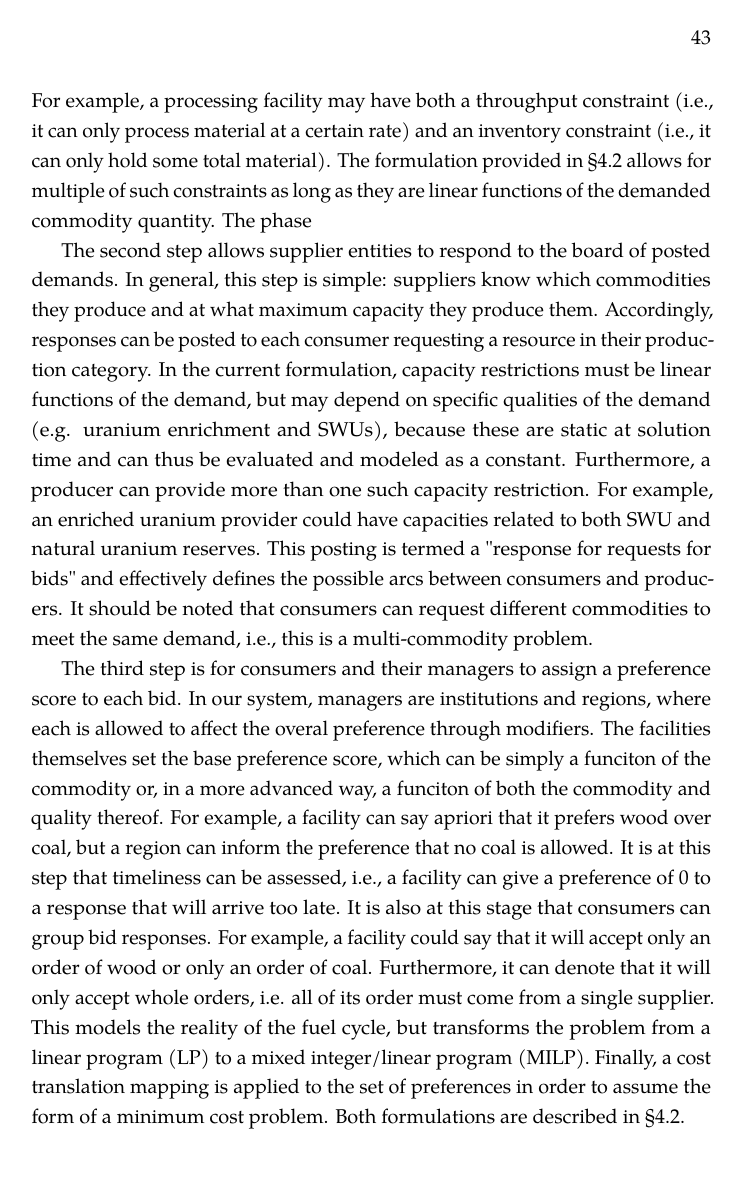
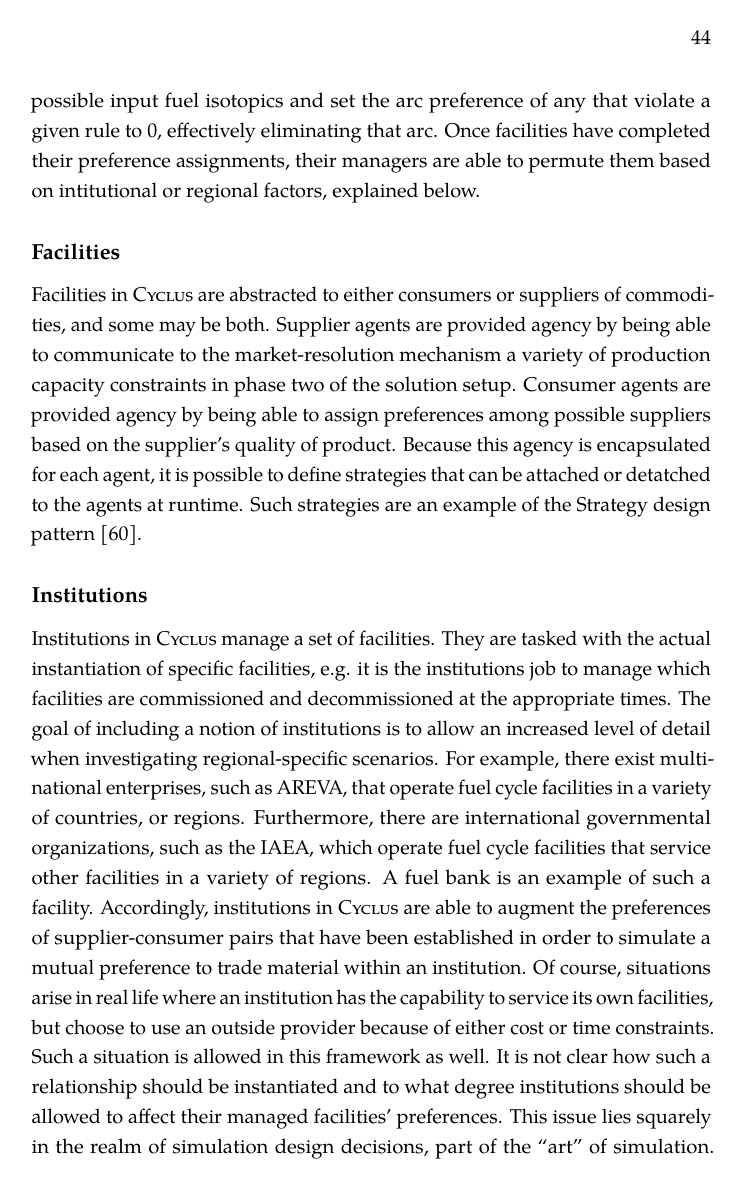
Before and after one commit to gidden/thesis, a LaTeX thesis (prelim/paper/prelim.tex, which reads prelim/paper/chapters/research/agents.tex): page 53 of 78 before the commit and page 54 of 80 after it. Compiled offline with pdfLaTeX.

Commit message:
finished the section on agency, effectively finishing the 4th chapter and reaching a point where I predict I will be able to write my GLOBAL paper

```diff
--- a/prelim/paper/chapters/research/agents.tex
+++ b/prelim/paper/chapters/research/agents.tex
@@ -94,7 +98,3 @@ offer the null set of isotopics as their profile, effectively providing no
 information. A supplier may have its production be constrained by more than one
 parameter. For example, a processing facility may have both a throughput
 constraint (i.e., it can only process material at a certain rate) and an
-inventory constraint (i.e., it can only hold some total material). The
-formulation provided in \S\ref{sec:gfctp} allows for multiple of such
-constraints as long as they are linear functions of the demanded commodity
-quantity. The phase
@@ -101,33 +112 @@ quantity. The phase
 
-The second step allows supplier entities to respond to the board of posted
-demands. In general, this step is simple: suppliers know which commodities they
-produce and at what maximum capacity they produce them. Accordingly, responses
-can be posted to each consumer requesting a resource in their production
-category. In the current formulation, capacity restrictions must be linear
-functions of the demand, but may depend on specific qualities of the demand
-(e.g. uranium enrichment and SWUs), because these are static at solution time
-and can thus be evaluated and modeled as a constant. Furthermore, a producer can
-provide more than one such capacity restriction. For example, an enriched
-uranium provider could have capacities related to both SWU and natural uranium
-reserves. This posting is termed a "response for requests for bids" and
-effectively defines the possible arcs between consumers and producers. It should
-be noted that consumers can request different commodities to meet the same
-demand, i.e., this is a multi-commodity problem.
-
-The third step is for consumers and their managers to assign a preference score
-to each bid. In our system, managers are institutions and regions, where each is
-allowed to affect the overal preference through modifiers. The facilities
-themselves set the base preference score, which can be simply a funciton of the
-commodity or, in a more advanced way, a funciton of both the commodity and
-quality thereof. For example, a facility can say apriori that it prefers wood
-over coal, but a region can inform the preference that no coal is allowed. It is
-at this step that timeliness can be assessed, i.e., a facility can give a
-preference of 0 to a response that will arrive too late. It is also at this
-stage that consumers can group bid responses. For example, a facility could say
-that it will accept only an order of wood or only an order of coal. Furthermore,
-it can denote that it will only accept whole orders, i.e. all of its order must
-come from a single supplier. This models the reality of the fuel cycle, but
-transforms the problem from a linear program (LP) to a mixed integer/linear
-program (MILP). Finally, a cost translation mapping is applied to the set of
-preferences in order to assume the form of a minimum cost problem. Both
-formulations are described in \S\ref{sec:gfctp}.
@@ -134,5 +134,38 @@ formulations are described in \S\ref{sec:gfctp}.
+could analyze possible input fuel isotopics and set the arc preference of any
+that violate a given rule to 0, effectively eliminating that arc. Once
+facilities have completed their preference assignments, their managers are able
+to permute them based on intitutional or regional factors, explained below.
 
 \subsection{Facilities}
 
+Facilities in \Cyclus are abstracted to either consumers or suppliers of
+commodities, and some may be both. Supplier agents are provided agency by being
+able to communicate to the market-resolution mechanism a variety of production
+capacity constraints in phase two of the solution setup. Consumer agents are
+provided agency by being able to assign preferences among possible suppliers
+based on the supplier's quality of product. Because this agency is encapsulated
+for each agent, it is possible to define strategies that can be attached or
+detatched to the agents at runtime. Such strategies are an example of the
+Strategy design pattern \cite{vlissides_design_1995}.
+
 \subsection{Institutions}
 
+Institutions in \Cyclus manage a set of facilities. They are tasked with the
+actual instantiation of specific facilities, e.g. it is the institutions job to
+manage which facilities are commissioned and decommissioned at the appropriate
+times. The goal of including a notion of institutions is to allow an increased
+level of detail when investigating regional-specific scenarios. For example,
+there exist multi-national enterprises, such as AREVA, that operate fuel cycle
+facilities in a variety of countries, or regions. Furthermore, there are
+international governmental organizations, such as the IAEA, which operate fuel
+cycle facilities that service other facilities in a variety of regions. A fuel
+bank is an example of such a facility. Accordingly, institutions in \Cyclus are
+able to augment the preferences of supplier-consumer pairs that have been
+established in order to simulate a mutual preference to trade material within an
+institution. Of course, situations arise in real life where an institution has
+the capability to service its own facilities, but choose to use an outside
+provider because of either cost or time constraints. Such a situation is allowed
+in this framework as well. It is not clear how such a relationship should be
+instantiated and to what degree institutions should be allowed to affect their
+managed facilities' preferences. This issue lies squarely in the realm of
+simulation design decisions, part of the ``art'' of simulation. Accordingly,
```
Also changed, not shown: prelim/paper/bibs/refs.bib (+8 -0 lines), prelim/paper/chapters/research/agents.tex (116 more changed lines), 1 other file.
